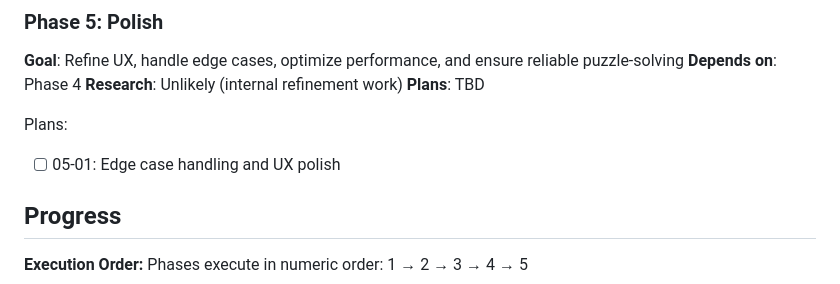
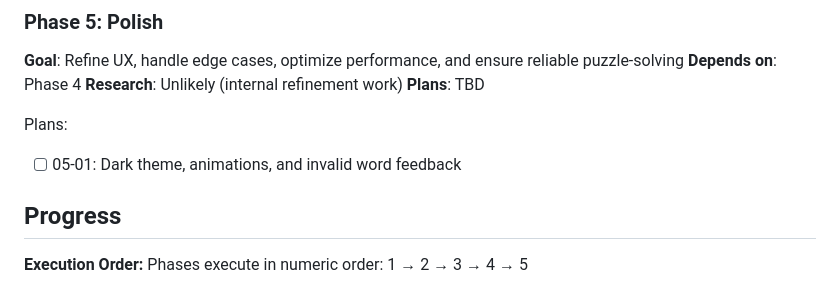
Before and after one commit to rodolfosb/wordleHelper, a Markdown page: .planning/ROADMAP.md, the part around the change. Rendered like a GitHub page.

Commit message:
docs(roadmap): update phase 5 plan description

```diff
--- a/.planning/ROADMAP.md
+++ b/.planning/ROADMAP.md
@@ -68,7 +68,7 @@ Plans:
 **Plans**: TBD
 
 Plans:
-- [ ] 05-01: Edge case handling and UX polish
+- [ ] 05-01: Dark theme, animations, and invalid word feedback
 
 ## Progress
 
```
